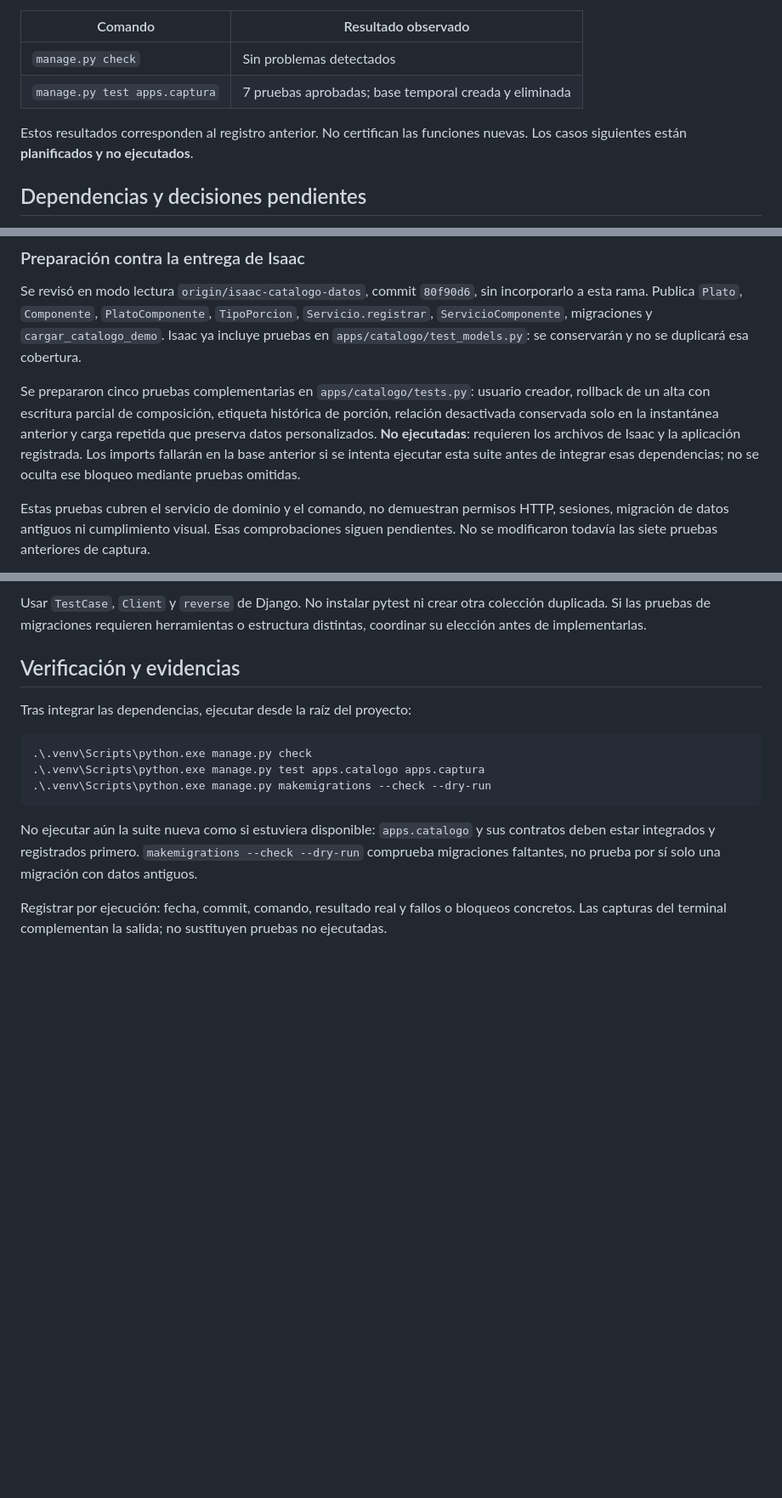
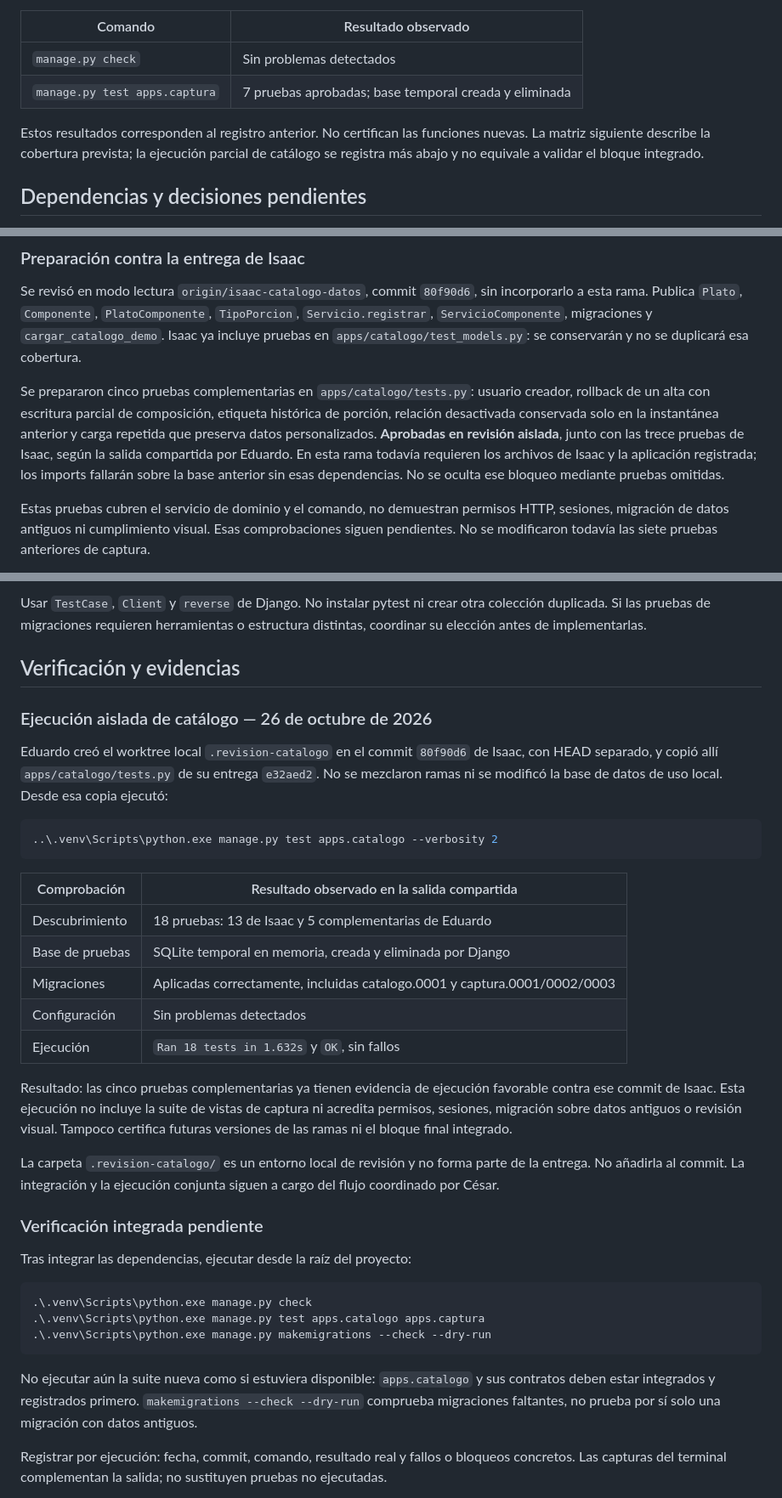
Before and after one commit to Sshadowcitoo/EVA, a Markdown page: docs/pruebas_bloque_inicial.md, 3 parts joined by grey strips. Shown at 85% size. Rendered like a GitHub page; blank space fills up the shorter version.

Commit message:
Registra 18 pruebas de catálogo aprobadas en revisión aislada

````diff
--- a/docs/pruebas_bloque_inicial.md
+++ b/docs/pruebas_bloque_inicial.md
@@ -16,7 +16,7 @@ Base de partida: `a0c192c`, obtenida de `origin/main`. Eduardo ejecutó y compar
 | `manage.py check` | Sin problemas detectados |
 | `manage.py test apps.captura` | 7 pruebas aprobadas; base temporal creada y eliminada |
 
-Estos resultados corresponden al registro anterior. No certifican las funciones nuevas. Los casos siguientes están **planificados y no ejecutados**.
+Estos resultados corresponden al registro anterior. No certifican las funciones nuevas. La matriz siguiente describe la cobertura prevista; la ejecución parcial de catálogo se registra más abajo y no equivale a validar el bloque integrado.
 
 ## Dependencias y decisiones pendientes
 
@@ -98,7 +98,7 @@ Para pruebas de CSRF usar `Client(enforce_csrf_checks=True)`: el cliente de prue
 
 Se revisó en modo lectura `origin/isaac-catalogo-datos`, commit `80f90d6`, sin incorporarlo a esta rama. Publica `Plato`, `Componente`, `PlatoComponente`, `TipoPorcion`, `Servicio.registrar`, `ServicioComponente`, migraciones y `cargar_catalogo_demo`. Isaac ya incluye pruebas en `apps/catalogo/test_models.py`: se conservarán y no se duplicará esa cobertura.
 
-Se prepararon cinco pruebas complementarias en `apps/catalogo/tests.py`: usuario creador, rollback de un alta con escritura parcial de composición, etiqueta histórica de porción, relación desactivada conservada solo en la instantánea anterior y carga repetida que preserva datos personalizados. **No ejecutadas**: requieren los archivos de Isaac y la aplicación registrada. Los imports fallarán en la base anterior si se intenta ejecutar esta suite antes de integrar esas dependencias; no se oculta ese bloqueo mediante pruebas omitidas.
+Se prepararon cinco pruebas complementarias en `apps/catalogo/tests.py`: usuario creador, rollback de un alta con escritura parcial de composición, etiqueta histórica de porción, relación desactivada conservada solo en la instantánea anterior y carga repetida que preserva datos personalizados. **Aprobadas en revisión aislada**, junto con las trece pruebas de Isaac, según la salida compartida por Eduardo. En esta rama todavía requieren los archivos de Isaac y la aplicación registrada; los imports fallarán sobre la base anterior sin esas dependencias. No se oculta ese bloqueo mediante pruebas omitidas.
 
 Estas pruebas cubren el servicio de dominio y el comando, no demuestran permisos HTTP, sesiones, migración de datos antiguos ni cumplimiento visual. Esas comprobaciones siguen pendientes. No se modificaron todavía las siete pruebas anteriores de captura.
 
@@ -109,6 +109,28 @@ Estas pruebas cubren el servicio de dominio y el comando, no demuestran permisos
 Usar `TestCase`, `Client` y `reverse` de Django. No instalar pytest ni crear otra colección duplicada. Si las pruebas de migraciones requieren herramientas o estructura distintas, coordinar su elección antes de implementarlas.
 
 ## Verificación y evidencias
+
+### Ejecución aislada de catálogo — 26 de octubre de 2026
+
+Eduardo creó el worktree local `.revision-catalogo` en el commit `80f90d6` de Isaac, con HEAD separado, y copió allí `apps/catalogo/tests.py` de su entrega `e32aed2`. No se mezclaron ramas ni se modificó la base de datos de uso local. Desde esa copia ejecutó:
+
+```powershell
+..\.venv\Scripts\python.exe manage.py test apps.catalogo --verbosity 2
+```
+
+| Comprobación | Resultado observado en la salida compartida |
+|---|---|
+| Descubrimiento | 18 pruebas: 13 de Isaac y 5 complementarias de Eduardo |
+| Base de pruebas | SQLite temporal en memoria, creada y eliminada por Django |
+| Migraciones | Aplicadas correctamente, incluidas catalogo.0001 y captura.0001/0002/0003 |
+| Configuración | Sin problemas detectados |
+| Ejecución | `Ran 18 tests in 1.632s` y `OK`, sin fallos |
+
+Resultado: las cinco pruebas complementarias ya tienen evidencia de ejecución favorable contra ese commit de Isaac. Esta ejecución no incluye la suite de vistas de captura ni acredita permisos, sesiones, migración sobre datos antiguos o revisión visual. Tampoco certifica futuras versiones de las ramas ni el bloque final integrado.
+
+La carpeta `.revision-catalogo/` es un entorno local de revisión y no forma parte de la entrega. No añadirla al commit. La integración y la ejecución conjunta siguen a cargo del flujo coordinado por César.
+
+### Verificación integrada pendiente
 
 Tras integrar las dependencias, ejecutar desde la raíz del proyecto:
 
````
